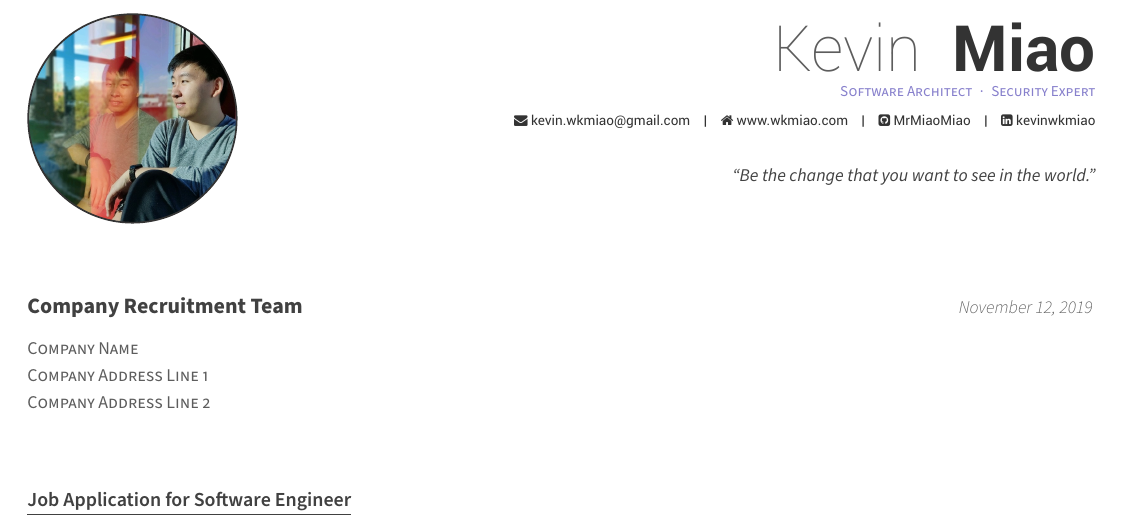
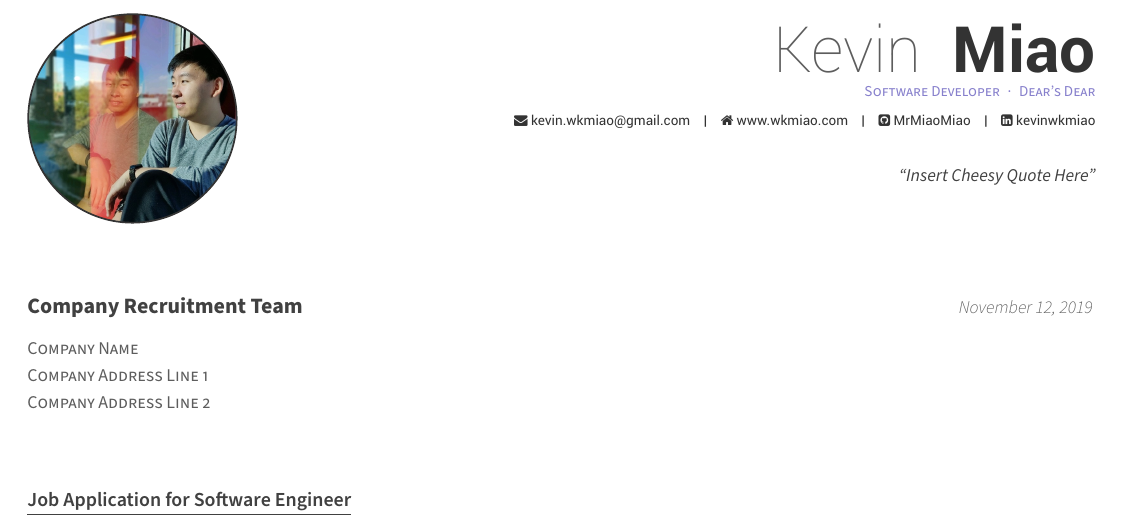
Before and after one commit to MrMiaoMiao/resume, a LaTeX CV (coverletter.tex, which reads personal_info.tex): part of the page, cut so that both start at the same text. Compiled offline with XeLaTeX.

Commit message:
change personal info

```diff
--- a/personal_info.tex
+++ b/personal_info.tex
@@ -6,7 +6,7 @@
 % Available options: circle|rectangle,edge/noedge,left/right
 % \photo{./images/profile.png}
 \name{Kevin }{Miao}
-\position{Software Architect{\enskip\cdotp\enskip}Security Expert}
+\position{Software Developer{\enskip\cdotp\enskip}Dear's Dear}
 % \address{home-address}
 % \mobile{(+1) phone-number}
 \email{kevin.wkmiao@gmail.com}
@@ -23,4 +23,4 @@
 % \googlescholar{googlescholar-id}{}
 % \extrainfo{extra informations}
 
-\quote{``Be the change that you want to see in the world."}
+\quote{``Insert Cheesy Quote Here"}
```
